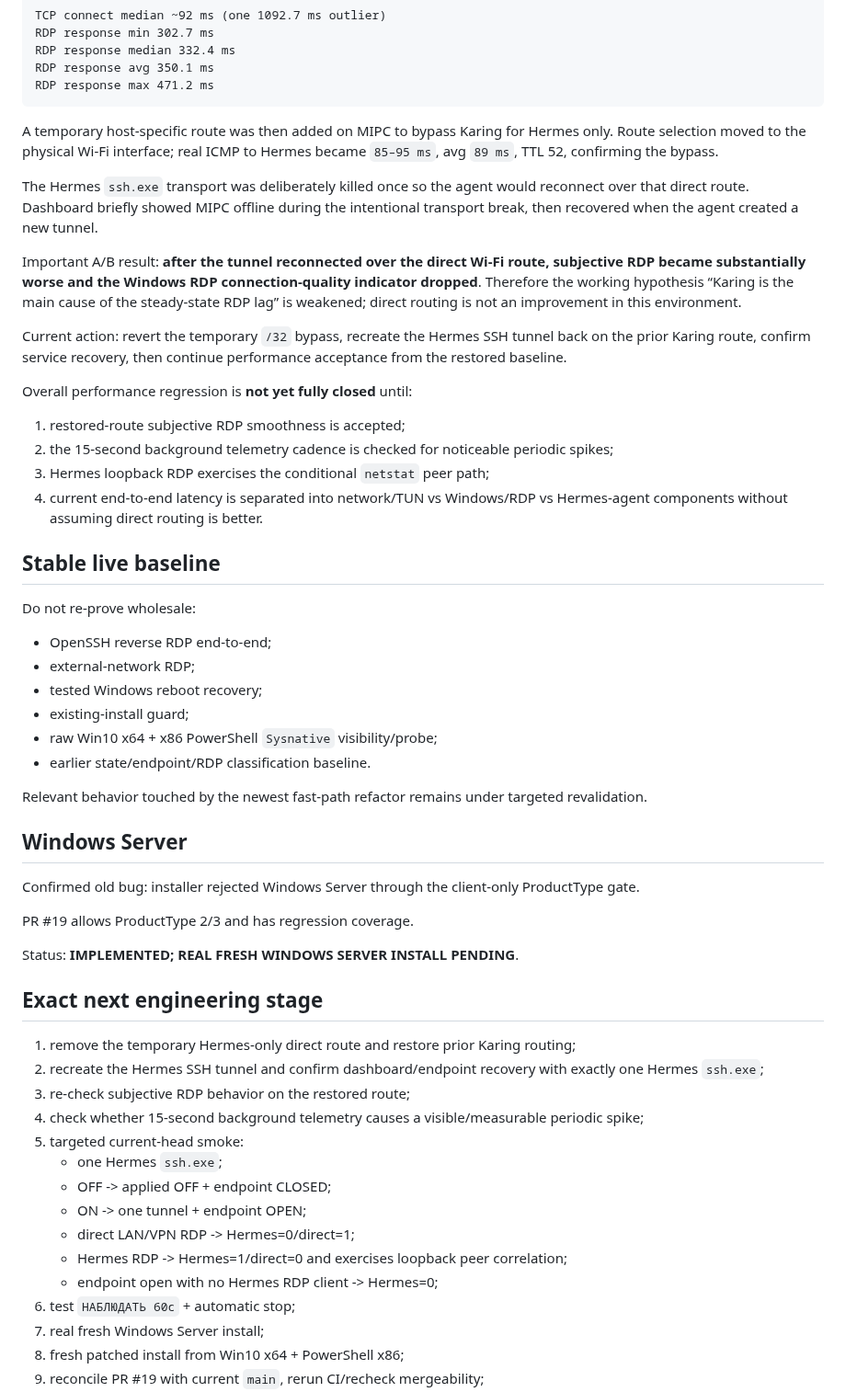
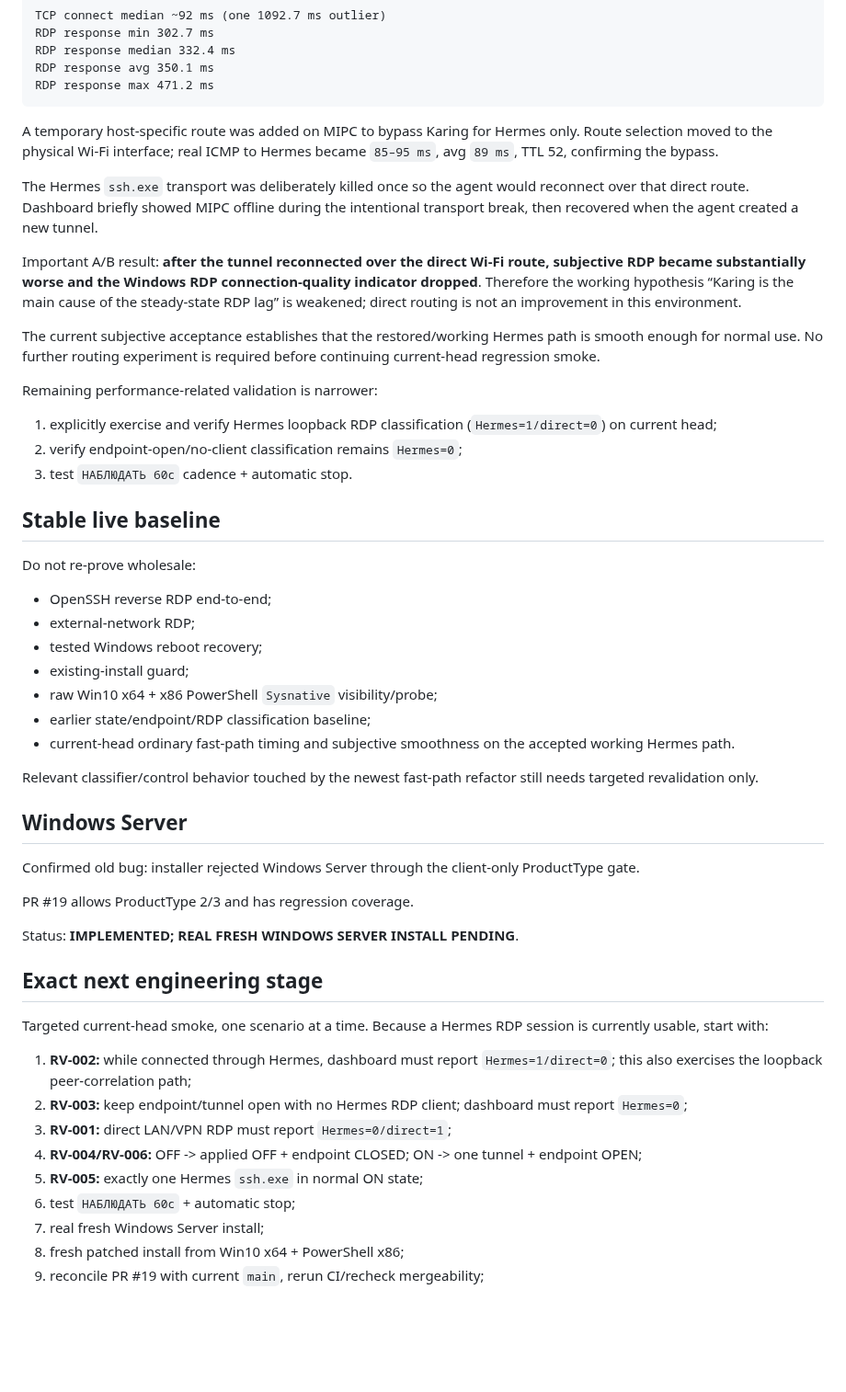
Before and after one commit to bakunity/RDP, a Markdown page: context/ACTIVE_WORK.md, the part around one of its changes. Shown at 92% size. Drawn GitHub-style; blank space fills up the shorter version.

Commit message:
context: accept current RDP performance checkpoint

````diff
--- a/context/ACTIVE_WORK.md
+++ b/context/ACTIVE_WORK.md
@@ -91,20 +103,19 @@ RDP response avg 350.1 ms
 RDP response max 471.2 ms
 ```
 
-A temporary host-specific route was then added on MIPC to bypass Karing for Hermes only. Route selection moved to the physical Wi-Fi interface; real ICMP to Hermes became `85–95 ms`, avg `89 ms`, TTL 52, confirming the bypass.
+A temporary host-specific route was added on MIPC to bypass Karing for Hermes only. Route selection moved to the physical Wi-Fi interface; real ICMP to Hermes became `85–95 ms`, avg `89 ms`, TTL 52, confirming the bypass.
 
 The Hermes `ssh.exe` transport was deliberately killed once so the agent would reconnect over that direct route. Dashboard briefly showed MIPC offline during the intentional transport break, then recovered when the agent created a new tunnel.
 
 Important A/B result: **after the tunnel reconnected over the direct Wi-Fi route, subjective RDP became substantially worse and the Windows RDP connection-quality indicator dropped**. Therefore the working hypothesis “Karing is the main cause of the steady-state RDP lag” is weakened; direct routing is not an improvement in this environment.
 
-Current action: revert the temporary `/32` bypass, recreate the Hermes SSH tunnel back on the prior Karing route, confirm service recovery, then continue performance acceptance from the restored baseline.
+The current subjective acceptance establishes that the restored/working Hermes path is smooth enough for normal use. No further routing experiment is required before continuing current-head regression smoke.
 
-Overall performance regression is **not yet fully closed** until:
+Remaining performance-related validation is narrower:
 
-1. restored-route subjective RDP smoothness is accepted;
-2. the 15-second background telemetry cadence is checked for noticeable periodic spikes;
-3. Hermes loopback RDP exercises the conditional `netstat` peer path;
-4. current end-to-end latency is separated into network/TUN vs Windows/RDP vs Hermes-agent components without assuming direct routing is better.
+1. explicitly exercise and verify Hermes loopback RDP classification (`Hermes=1/direct=0`) on current head;
+2. verify endpoint-open/no-client classification remains `Hermes=0`;
+3. test `НАБЛЮДАТЬ 60с` cadence + automatic stop.
 
 ## Stable live baseline
 
@@ -115,9 +126,10 @@ Do not re-prove wholesale:
 - tested Windows reboot recovery;
 - existing-install guard;
 - raw Win10 x64 + x86 PowerShell `Sysnative` visibility/probe;
-- earlier state/endpoint/RDP classification baseline.
+- earlier state/endpoint/RDP classification baseline;
+- current-head ordinary fast-path timing and subjective smoothness on the accepted working Hermes path.
 
-Relevant behavior touched by the newest fast-path refactor remains under targeted revalidation.
+Relevant classifier/control behavior touched by the newest fast-path refactor still needs targeted revalidation only.
 
 ## Windows Server
 
@@ -129,17 +141,13 @@ Status: **IMPLEMENTED; REAL FRESH WINDOWS SERVER INSTALL PENDING**.
 
 ## Exact next engineering stage
 
-1. remove the temporary Hermes-only direct route and restore prior Karing routing;
-2. recreate the Hermes SSH tunnel and confirm dashboard/endpoint recovery with exactly one Hermes `ssh.exe`;
-3. re-check subjective RDP behavior on the restored route;
-4. check whether 15-second background telemetry causes a visible/measurable periodic spike;
-5. targeted current-head smoke:
-   - one Hermes `ssh.exe`;
-   - OFF -> applied OFF + endpoint CLOSED;
-   - ON -> one tunnel + endpoint OPEN;
-   - direct LAN/VPN RDP -> Hermes=0/direct=1;
-   - Hermes RDP -> Hermes=1/direct=0 and exercises loopback peer correlation;
-   - endpoint open with no Hermes RDP client -> Hermes=0;
+Targeted current-head smoke, one scenario at a time. Because a Hermes RDP session is currently usable, start with:
+
+1. **RV-002:** while connected through Hermes, dashboard must report `Hermes=1/direct=0`; this also exercises the loopback peer-correlation path;
+2. **RV-003:** keep endpoint/tunnel open with no Hermes RDP client; dashboard must report `Hermes=0`;
+3. **RV-001:** direct LAN/VPN RDP must report `Hermes=0/direct=1`;
+4. **RV-004/RV-006:** OFF -> applied OFF + endpoint CLOSED; ON -> one tunnel + endpoint OPEN;
+5. **RV-005:** exactly one Hermes `ssh.exe` in normal ON state;
 6. test `НАБЛЮДАТЬ 60с` + automatic stop;
 7. real fresh Windows Server install;
 8. fresh patched install from Win10 x64 + PowerShell x86;
````
Also changed, not shown: other parts of context/ACTIVE_WORK.md (+14 -2 lines).
